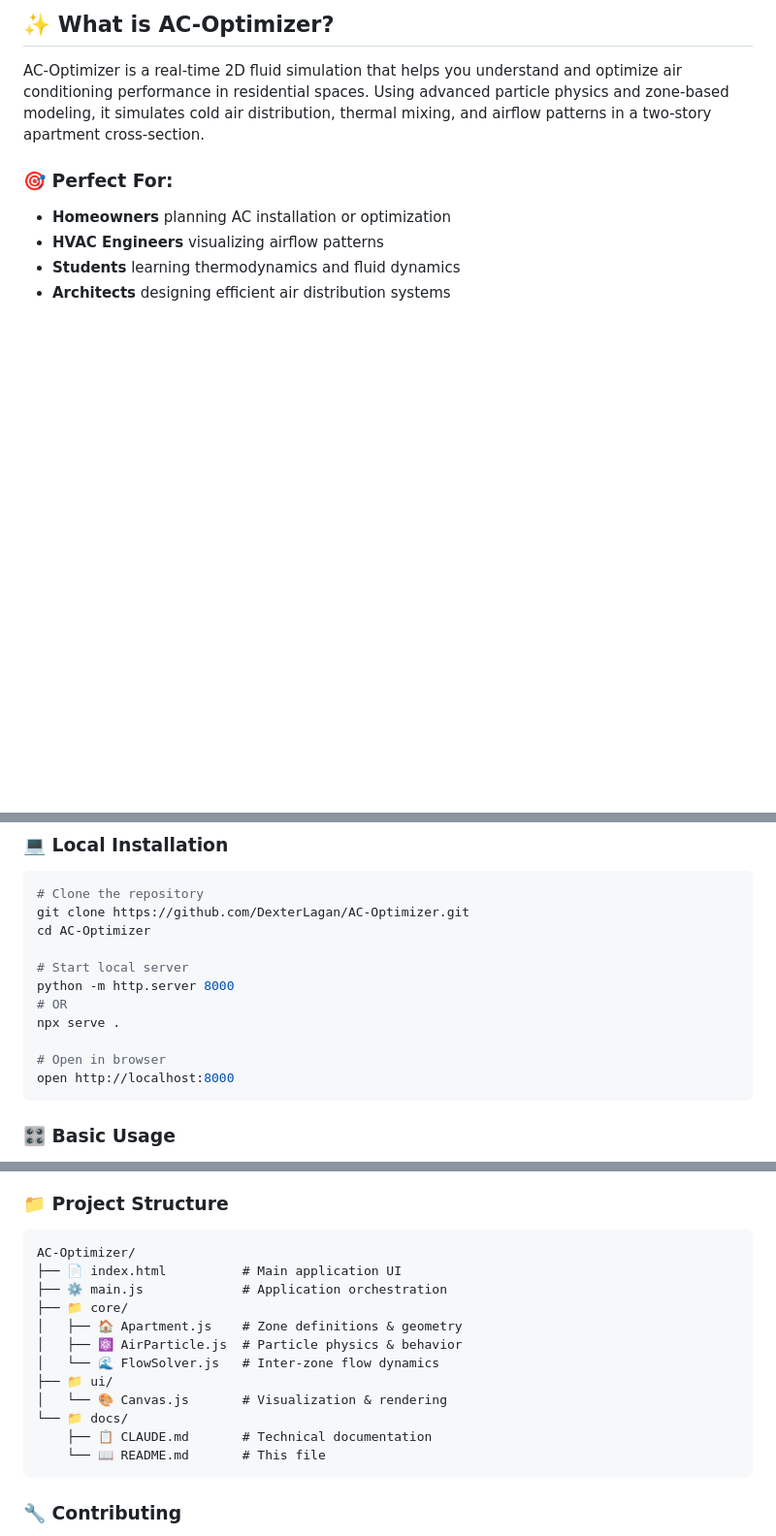
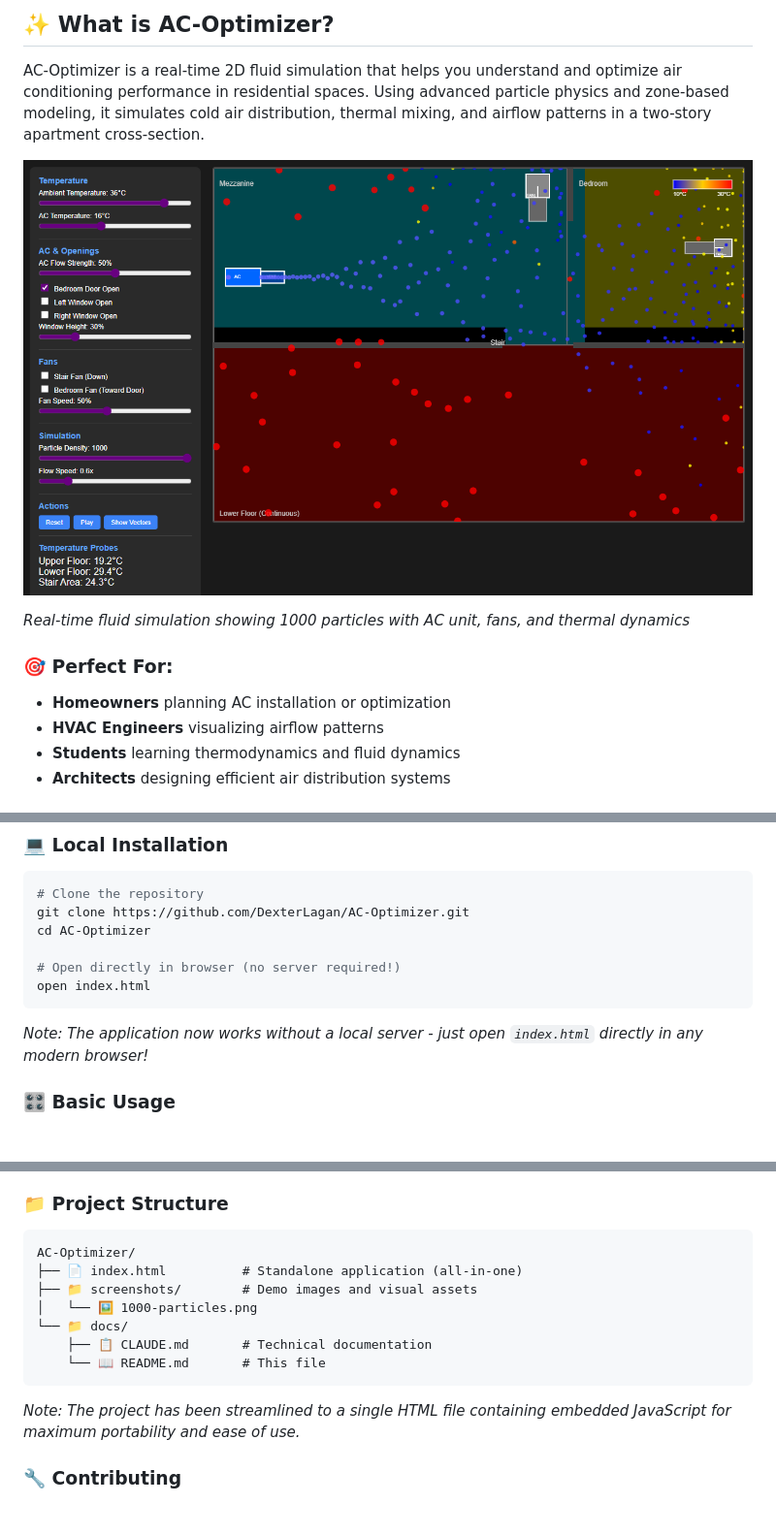
Before and after one commit to DexterLagan/AC-Optimizer, a Markdown page: README.md, 3 parts joined by grey strips. Shown at 97% size. Rendered like a GitHub page; pictures changed too: screenshots/1000-particles.png (added); blank space fills up the shorter version.

Commit message:
Add demo screenshot and update README for standalone architecture
- Add 1000-particles.png screenshot in screenshots/ folder
- Update README intro section to showcase simulation visually
- Update installation instructions for server-free usage
- Correct project structure documentation for single-file approach
- Emphasize improved portability and ease of use

🤖 Generated with [Claude Code](https://claude.ai/code)

Co-Authored-By: Claude <noreply@anthropic.com>

````diff
--- a/README.md
+++ b/README.md
@@ -9,6 +9,10 @@
 ## ✨ What is AC-Optimizer?
 
 AC-Optimizer is a real-time 2D fluid simulation that helps you understand and optimize air conditioning performance in residential spaces. Using advanced particle physics and zone-based modeling, it simulates cold air distribution, thermal mixing, and airflow patterns in a two-story apartment cross-section.
+
+![AC-Optimizer Simulation](screenshots/1000-particles.png)
+
+*Real-time fluid simulation showing 1000 particles with AC unit, fans, and thermal dynamics*
 
 ### 🎯 Perfect For:
 - **Homeowners** planning AC installation or optimization
@@ -56,14 +60,11 @@ Visit the [live demo](https://dexterlagan.github.io/AC-Optimizer) - no installat
 git clone https://github.com/DexterLagan/AC-Optimizer.git
 cd AC-Optimizer
 
-# Start local server
-python -m http.server 8000
-# OR
-npx serve .
+# Open directly in browser (no server required!)
+open index.html
+```
 
-# Open in browser
-open http://localhost:8000
-```
+*Note: The application now works without a local server - just open `index.html` directly in any modern browser!*
 
 ### 🎛️ **Basic Usage**
 1. **Start the AC**: Turn on the AC unit and adjust temperature/flow
@@ -162,18 +163,15 @@ flowRate = temperatureDifference * openingArea * flowCoefficient
 ### 📁 **Project Structure**
 ```
 AC-Optimizer/
-├── 📄 index.html          # Main application UI
-├── ⚙️ main.js             # Application orchestration
-├── 📁 core/
-│   ├── 🏠 Apartment.js    # Zone definitions & geometry
-│   ├── ⚛️ AirParticle.js  # Particle physics & behavior
-│   └── 🌊 FlowSolver.js   # Inter-zone flow dynamics
-├── 📁 ui/
-│   └── 🎨 Canvas.js       # Visualization & rendering
+├── 📄 index.html          # Standalone application (all-in-one)
+├── 📁 screenshots/        # Demo images and visual assets
+│   └── 🖼️ 1000-particles.png
 └── 📁 docs/
     ├── 📋 CLAUDE.md       # Technical documentation
     └── 📖 README.md       # This file
 ```
+
+*Note: The project has been streamlined to a single HTML file containing embedded JavaScript for maximum portability and ease of use.*
 
 ### 🔧 **Contributing**
 1. Fork the repository
````
Also changed, not shown: 1 other file.
